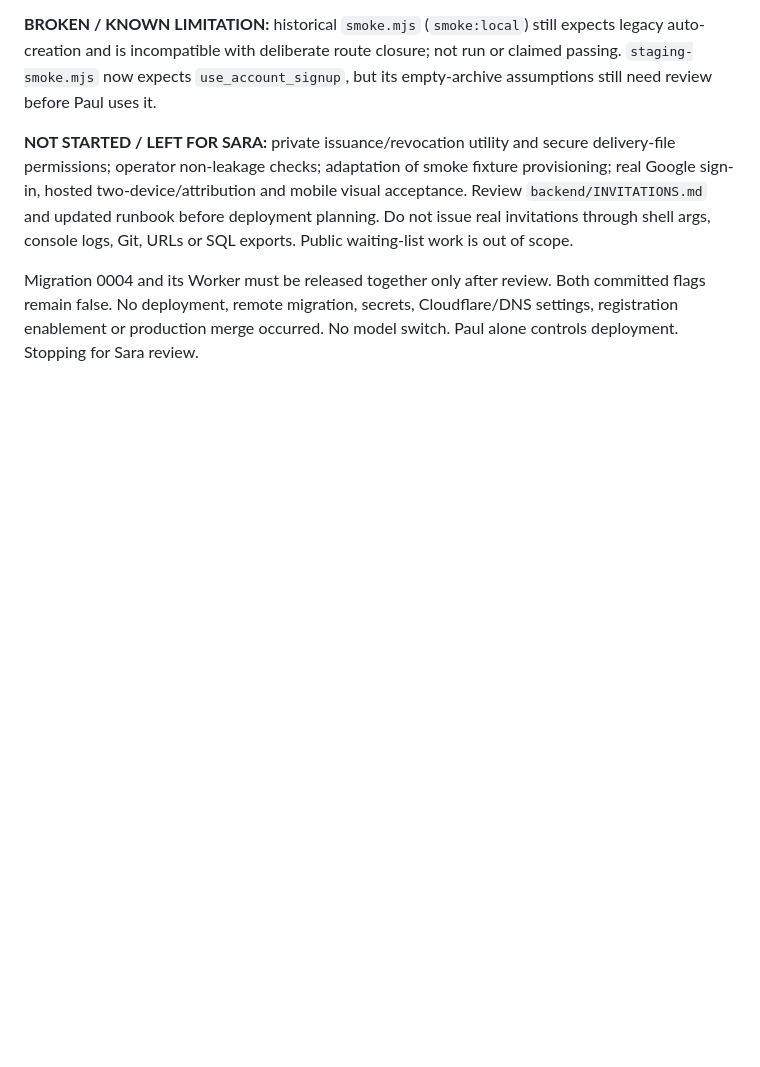
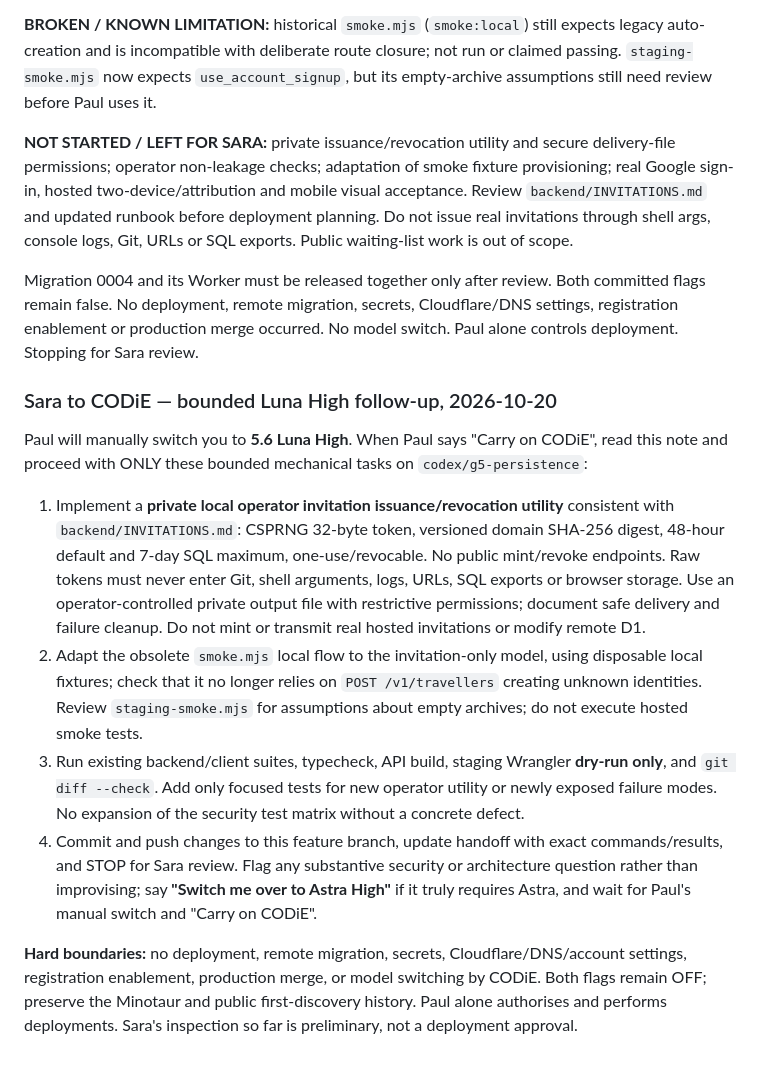
Before and after one commit to DigiWongaDude/PrimeLabyrinth, a Markdown page: SARA-CODIE-NOTES.md, the part around the change. GitHub-like rendering; blank space fills up the shorter version.

Commit message:
Hand off bounded Luna invitation tooling and smoke repair to CODiE

```diff
--- a/SARA-CODIE-NOTES.md
+++ b/SARA-CODIE-NOTES.md
@@ -411,3 +411,15 @@ Migration 0004 and its Worker must be released together only after review.
 Both committed flags remain false. No deployment, remote migration, secrets,
 Cloudflare/DNS settings, registration enablement or production merge occurred.
 No model switch. Paul alone controls deployment. Stopping for Sara review.
+
+
+### Sara to CODiE — bounded Luna High follow-up, 2026-10-20
+
+Paul will manually switch you to **5.6 Luna High**. When Paul says "Carry on CODiE", read this note and proceed with ONLY these bounded mechanical tasks on `codex/g5-persistence`:
+
+1. Implement a **private local operator invitation issuance/revocation utility** consistent with `backend/INVITATIONS.md`: CSPRNG 32-byte token, versioned domain SHA-256 digest, 48-hour default and 7-day SQL maximum, one-use/revocable. No public mint/revoke endpoints. Raw tokens must never enter Git, shell arguments, logs, URLs, SQL exports or browser storage. Use an operator-controlled private output file with restrictive permissions; document safe delivery and failure cleanup. Do not mint or transmit real hosted invitations or modify remote D1.
+2. Adapt the obsolete `smoke.mjs` local flow to the invitation-only model, using disposable local fixtures; check that it no longer relies on `POST /v1/travellers` creating unknown identities. Review `staging-smoke.mjs` for assumptions about empty archives; do not execute hosted smoke tests.
+3. Run existing backend/client suites, typecheck, API build, staging Wrangler **dry-run only**, and `git diff --check`. Add only focused tests for new operator utility or newly exposed failure modes. No expansion of the security test matrix without a concrete defect.
+4. Commit and push changes to this feature branch, update handoff with exact commands/results, and STOP for Sara review. Flag any substantive security or architecture question rather than improvising; say **"Switch me over to Astra High"** if it truly requires Astra, and wait for Paul's manual switch and "Carry on CODiE".
+
+**Hard boundaries:** no deployment, remote migration, secrets, Cloudflare/DNS/account settings, registration enablement, production merge, or model switching by CODiE. Both flags remain OFF; preserve the Minotaur and public first-discovery history. Paul alone authorises and performs deployments. Sara's inspection so far is preliminary, not a deployment approval.
```
